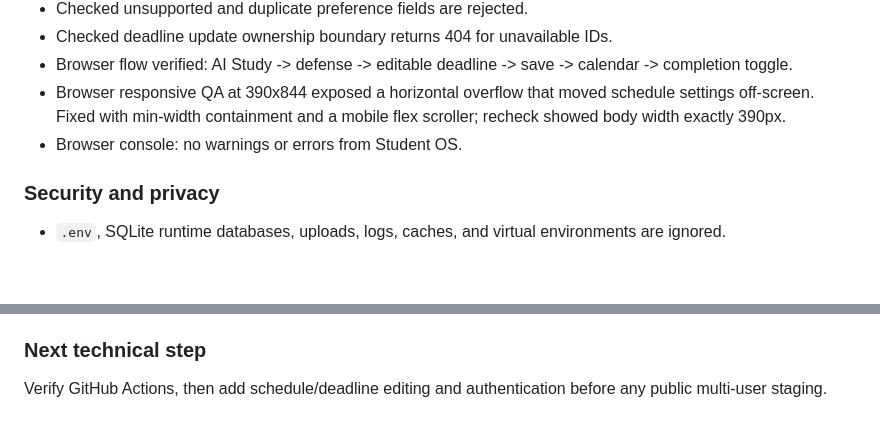
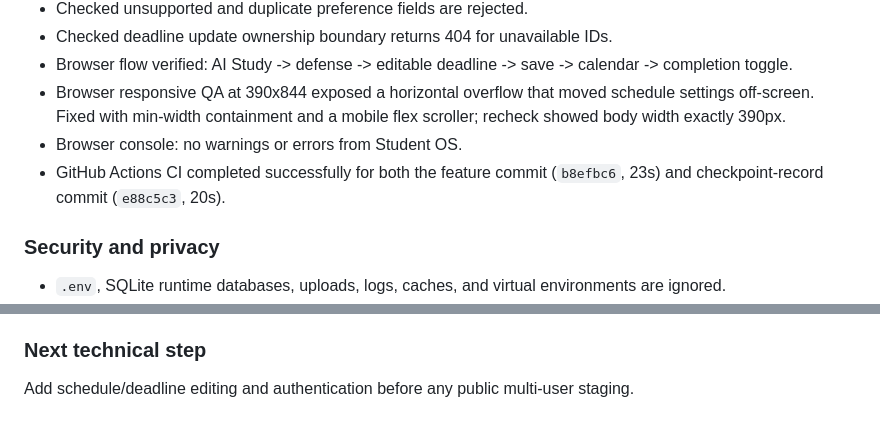
Before and after one commit to yujio2x/student-os, a Markdown page: docs/DEVLOG.md, 2 parts joined by grey strips. GitHub-like rendering; blank space fills up the shorter version.

Commit message:
Record successful CI verification

```diff
--- a/docs/DEVLOG.md
+++ b/docs/DEVLOG.md
@@ -87,6 +87,7 @@ known limitations: feature implementation was not part of this initial commit
 - Browser flow verified: AI Study -> defense -> editable deadline -> save -> calendar -> completion toggle.
 - Browser responsive QA at 390x844 exposed a horizontal overflow that moved schedule settings off-screen. Fixed with min-width containment and a mobile flex scroller; recheck showed body width exactly 390px.
 - Browser console: no warnings or errors from Student OS.
+- GitHub Actions CI completed successfully for both the feature commit (`b8efbc6`, 23s) and checkpoint-record commit (`e88c5c3`, 20s).
 
 ### Security and privacy
 
@@ -123,4 +124,4 @@ known limitations: see section above
 
 ### Next technical step
 
-Verify GitHub Actions, then add schedule/deadline editing and authentication before any public multi-user staging.
+Add schedule/deadline editing and authentication before any public multi-user staging.
```
